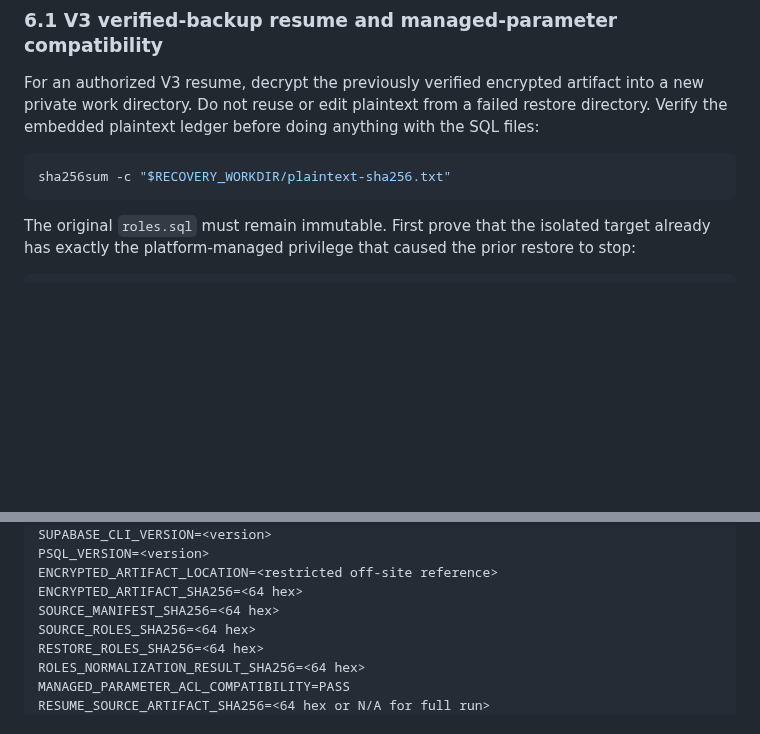
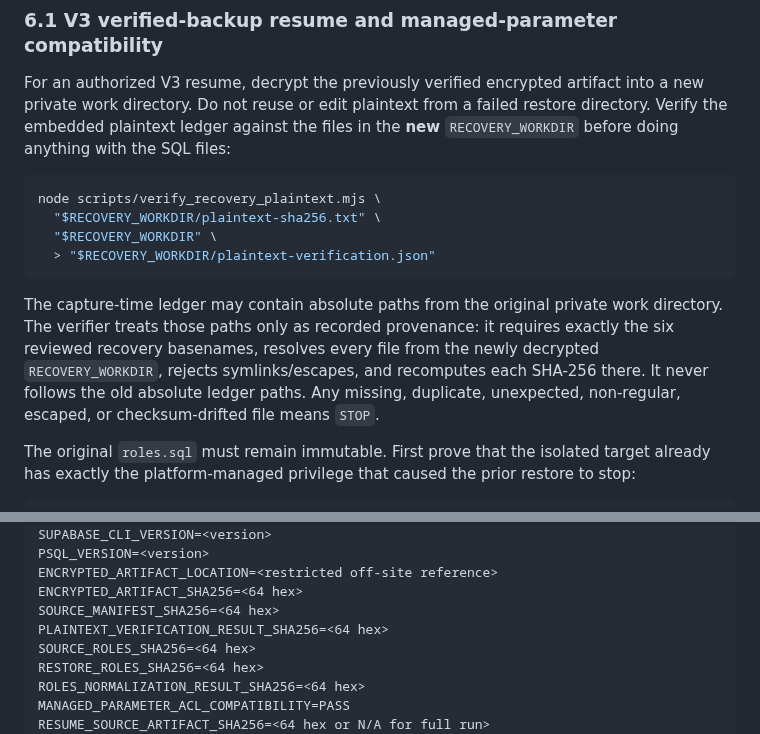
Before and after one commit to enzolivemater-jpg/Alpha-xau, a Markdown page: docs/XAU_V2_RECOVERY_REHEARSAL_RUNBOOK.md, 2 parts joined by grey strips. GitHub-like rendering; blank space fills up the shorter version.

Commit message:
docs(recovery): bind plaintext verification to fresh workdir

````diff
--- a/docs/XAU_V2_RECOVERY_REHEARSAL_RUNBOOK.md
+++ b/docs/XAU_V2_RECOVERY_REHEARSAL_RUNBOOK.md
@@ -218,12 +218,23 @@ before restoring the schema.
 
 For an authorized V3 resume, decrypt the previously verified encrypted artifact
 into a new private work directory. Do not reuse or edit plaintext from a failed
-restore directory. Verify the embedded plaintext ledger before doing anything
-with the SQL files:
+restore directory. Verify the embedded plaintext ledger against the files in the **new**
+`RECOVERY_WORKDIR` before doing anything with the SQL files:
 
 ```bash
-sha256sum -c "$RECOVERY_WORKDIR/plaintext-sha256.txt"
+node scripts/verify_recovery_plaintext.mjs \
+  "$RECOVERY_WORKDIR/plaintext-sha256.txt" \
+  "$RECOVERY_WORKDIR" \
+  > "$RECOVERY_WORKDIR/plaintext-verification.json"
 ```
+
+The capture-time ledger may contain absolute paths from the original private
+work directory. The verifier treats those paths only as recorded provenance:
+it requires exactly the six reviewed recovery basenames, resolves every file
+from the newly decrypted `RECOVERY_WORKDIR`, rejects symlinks/escapes, and
+recomputes each SHA-256 there. It never follows the old absolute ledger paths.
+Any missing, duplicate, unexpected, non-regular, escaped, or checksum-drifted
+file means `STOP`.
 
 The original `roles.sql` must remain immutable. First prove that the isolated
 target already has exactly the platform-managed privilege that caused the prior
@@ -336,6 +347,7 @@ PSQL_VERSION=<version>
 ENCRYPTED_ARTIFACT_LOCATION=<restricted off-site reference>
 ENCRYPTED_ARTIFACT_SHA256=<64 hex>
 SOURCE_MANIFEST_SHA256=<64 hex>
+PLAINTEXT_VERIFICATION_RESULT_SHA256=<64 hex>
 SOURCE_ROLES_SHA256=<64 hex>
 RESTORE_ROLES_SHA256=<64 hex>
 ROLES_NORMALIZATION_RESULT_SHA256=<64 hex>
````
